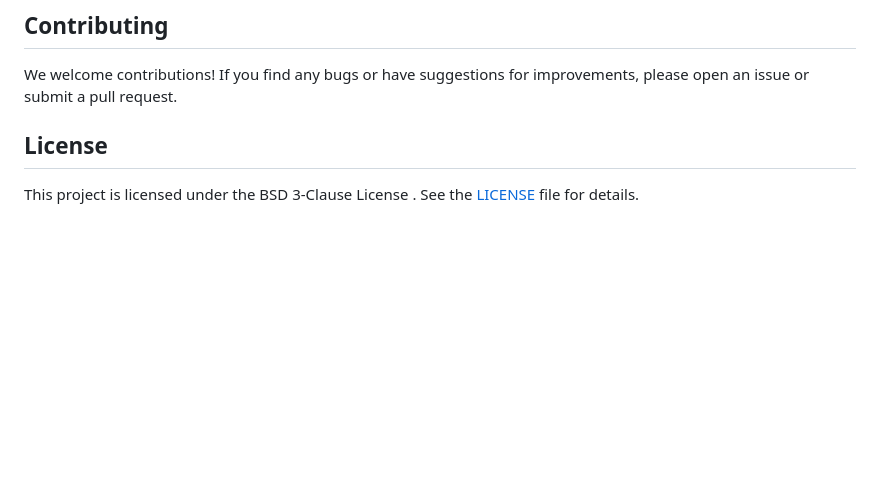
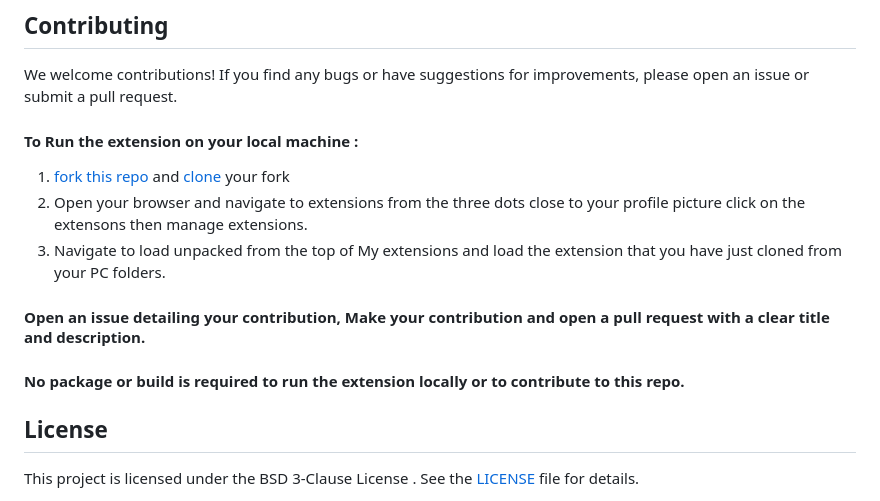
Before and after one commit to Jk40git/Wikidata-OCI-Extension, a Markdown page: README.md, the part around the change. GitHub-like rendering; blank space fills up the shorter version.

Commit message:
Update README.md
Run the extension on your local machine

```diff
--- a/README.md
+++ b/README.md
@@ -61,5 +61,13 @@ The seamless data in Wikidata OCI is possible, Thanks to the wonderful [Wikidata
 ## Contributing
 We welcome contributions! If you find any bugs or have suggestions for improvements, please open an issue or submit a pull request.
 
+  #### To Run the extension on your local machine :
+  1. [fork this repo](https://docs.github.com/en/get-started/quickstart/fork-a-repo) and [clone](https://docs.github.com/en/repositories/creating-and-managing-repositories/cloning-a-repository) your fork
+     </br>
+  2. Open your browser and navigate to extensions from the three dots close to your profile picture click on the extensons then manage extensions.
+  3. Navigate to load unpacked from the top of My extensions and load the extension that you have just cloned from your PC folders.
+
+  #### Open an issue detailing your contribution, Make your contribution and open a pull request with a clear title and description.
+  #### No package or build is required to run the extension locally or to contribute to this repo.
 ## License
 This project is licensed under the BSD 3-Clause License . See the [LICENSE](https://github.com/Jk40git/Wikidata-OCI-Extension/blob/main/LICENSE) file for details.
```
